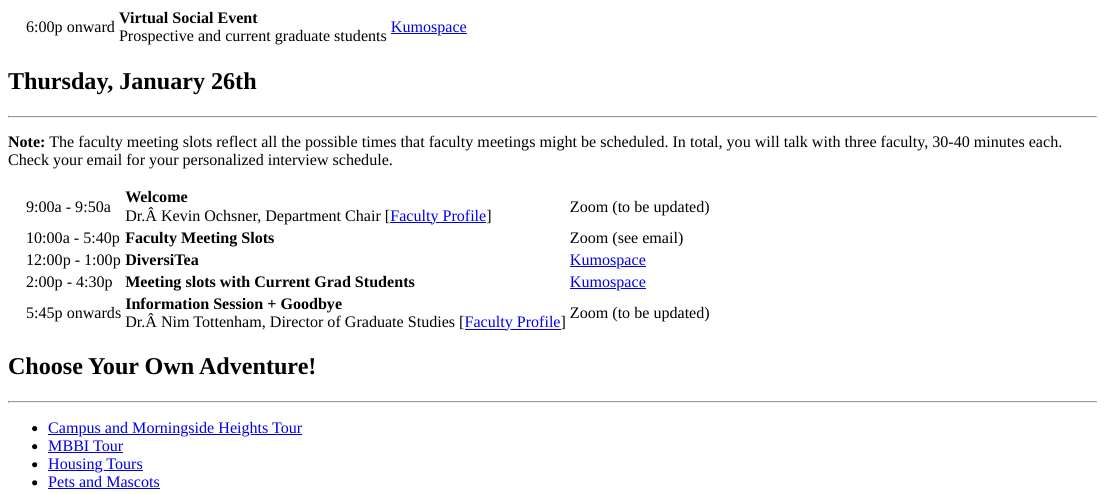
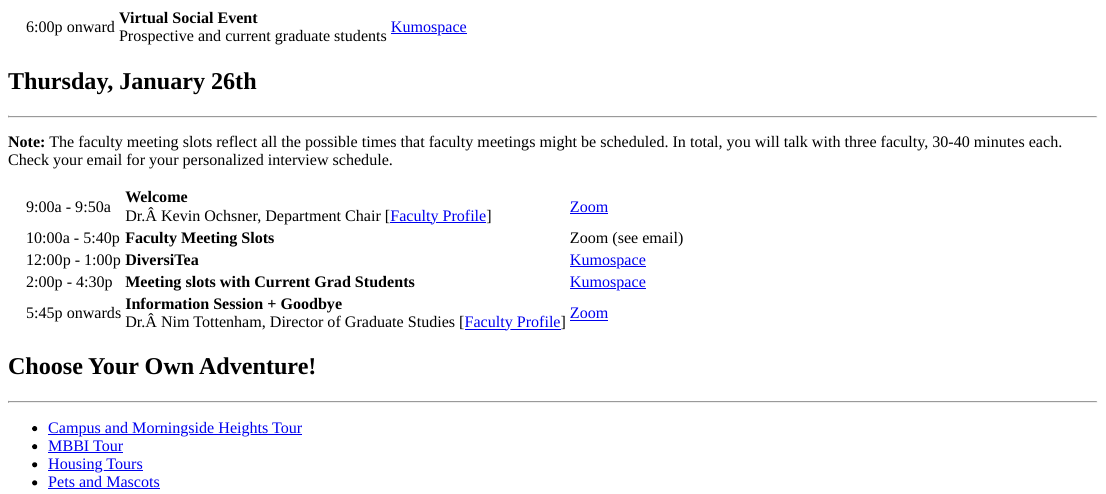
Before and after one commit to columbiapsych/columbiapsych.github.io, an R Markdown document (content/schedule.Rmd): the page in a window 1100 px wide, from 200 px down. The pictures show the output file content/schedule.html that the author committed with the source, opened offline.

Commit message:
updated zoom link for info/welcome

```diff
--- a/content/schedule.Rmd
+++ b/content/schedule.Rmd
@@ -35,11 +35,11 @@ Please note that the schedule below is subject to minor changes.
 <p>
 <div class="row" style="padding-left: 15px; padding-right: 15px;">
 <table class="table table-striped">
-<tr><td>9:00a - 9:50a</td><td><b>Welcome</b><br>Dr. Kevin Ochsner, Department Chair [<a href="https://psychology.columbia.edu/content/kevin-ochsner" target="_blank">Faculty Profile</a>]</td><td>Zoom (to be updated)</td></tr>
+<tr><td>9:00a - 9:50a</td><td><b>Welcome</b><br>Dr. Kevin Ochsner, Department Chair [<a href="https://psychology.columbia.edu/content/kevin-ochsner" target="_blank">Faculty Profile</a>]</td><td>[Zoom](https://columbiauniversity.zoom.us/j/98564579611?pwd=YlR5TEVYVVNOaHl2djI3L290Zm5WUT09)</td></tr>
 <tr><td>10:00a - 5:40p</td><td><b>Faculty Meeting Slots </b></td><td>Zoom (see email)</td></tr>
 <tr><td>12:00p - 1:00p</td><td><b>DiversiTea </b></td><td>[Kumospace](https://www.kumospace.com/columbia-psych-2023){target="_blank"}</td></tr>
 <tr><td>2:00p - 4:30p</td><td><b> Meeting slots with Current Grad Students </b></td><td>[Kumospace](https://www.kumospace.com/columbia-psych-2023){target="_blank"}</td></tr>
-<tr><td>5:45p onwards </td><td><b>Information Session + Goodbye </b><br>Dr. Nim Tottenham, Director of Graduate Studies [<a href="https://psychology.columbia.edu/content/nim-tottenham" target="_blank">Faculty Profile</a>]</td><td>Zoom (to be updated)</td></tr>
+<tr><td>5:45p onwards </td><td><b>Information Session + Goodbye </b><br>Dr. Nim Tottenham, Director of Graduate Studies [<a href="https://psychology.columbia.edu/content/nim-tottenham" target="_blank">Faculty Profile</a>]</td><td>[Zoom](https://columbiauniversity.zoom.us/j/98564579611?pwd=YlR5TEVYVVNOaHl2djI3L290Zm5WUT09)</td></tr>
 </table>
 </div>
 
```
Also changed, not shown: content/schedule.html, 2 other files.
